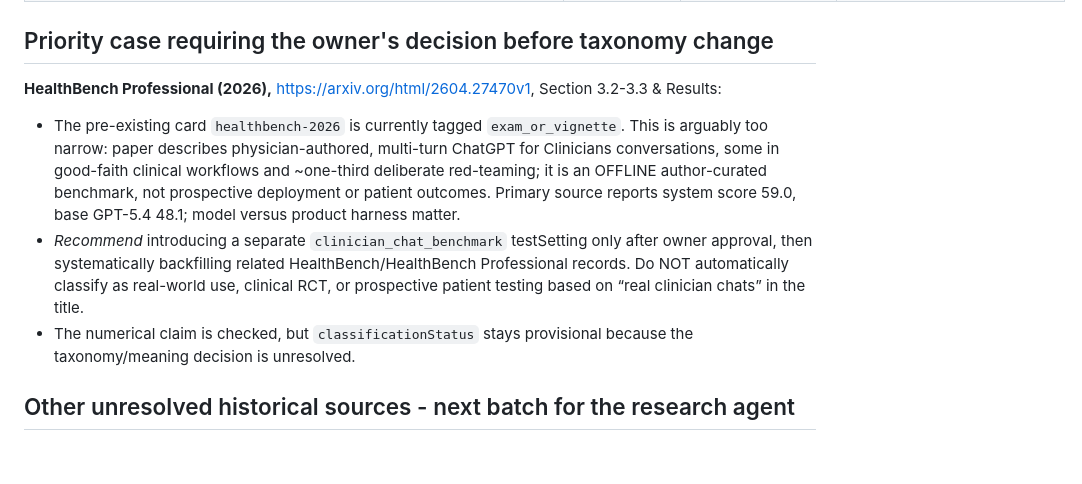
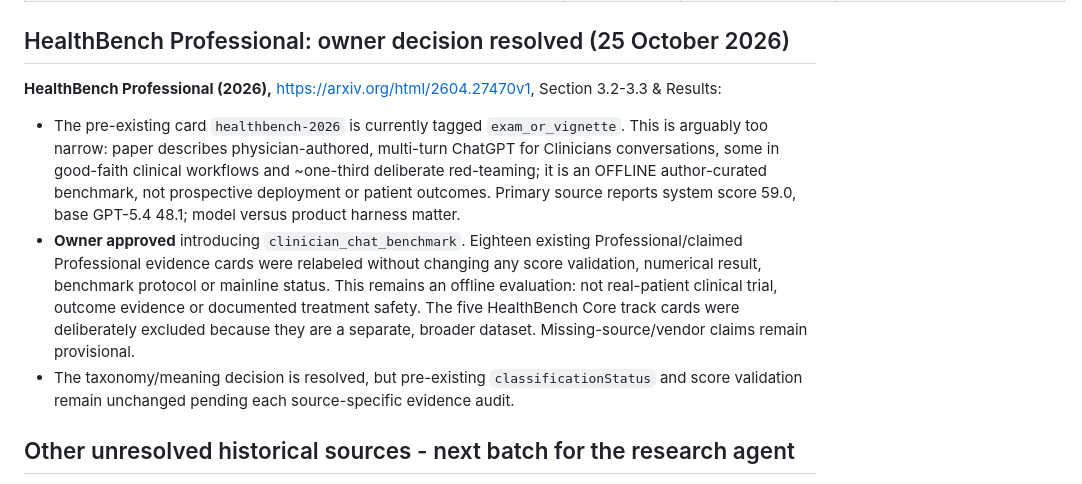
Before and after one commit to gilles-pe/ai-in-medicine-monitor, a Markdown page: docs/HISTORICAL_EVIDENCE_AUDIT_2026-10-25.md, the part around the change. Rendered like a GitHub page; blank space fills up the shorter version.

Commit message:
docs: adopt owner-approved clinician-chat benchmark distinction and preserve evidence gate

```diff
--- a/docs/HISTORICAL_EVIDENCE_AUDIT_2026-10-25.md
+++ b/docs/HISTORICAL_EVIDENCE_AUDIT_2026-10-25.md
@@ -18,11 +18,11 @@ At start of this run: 115 editorial evidence cards; 1 previously labelled classi
 | Singhal et al., Nature 2023 “Large language models encode clinical knowledge,” Abstract / MultiMedQA methods, DOI 10.1038/s41586-023-06291-2. https://www.nature.com/articles/s41586-023-06291-2 | `medpalm-2023` | 67.6% is **Flan-PaLM** on four-option MedQA-style questions. Med-PaLM is the separately medically adapted system. Nature publication is related to the earlier 2022 preprint, not independent replication. | `capability`, `exam_or_vignette`, `benchmark`. **Retain**, but don't relabel the Flan-PaLM number as Med-PaLM. Earlier v1 preprint `lower-medpalm-2022` still awaits version-specific original check. |
 | Saeidi et al., Science Robotics 2022, DOI 10.1126/scirobotics.abj2908, PMC full text, Phantom and In vivo sections / Fig. 3 / Table 1. https://pmc.ncbi.nlm.nih.gov/articles/PMC8992572/ | `lower-star-2022` | Phantom: 118 sutures, 20 hesitations => 83.05% first-attempt placement. Separate living-animal arm: four pigs with direct human supervision and corrections; neither result tests human surgery or LLM agent autonomy. | `discovery`, `preclinical`, `other`. **Retain as a narrow preclinical landmark**; score must be labelled PHANTOM stitch-level, not live-animal operation success. |
 
-## Priority case requiring the owner's decision before taxonomy change
+## HealthBench Professional: owner decision resolved (25 October 2026)
 **HealthBench Professional (2026),** https://arxiv.org/html/2604.27470v1, Section 3.2-3.3 & Results:
 - The pre-existing card `healthbench-2026` is currently tagged `exam_or_vignette`. This is arguably too narrow: paper describes physician-authored, multi-turn ChatGPT for Clinicians conversations, some in good-faith clinical workflows and ~one-third deliberate red-teaming; it is an OFFLINE author-curated benchmark, not prospective deployment or patient outcomes. Primary source reports system score 59.0, base GPT-5.4 48.1; model versus product harness matter.
-- *Recommend* introducing a separate `clinician_chat_benchmark` testSetting only after owner approval, then systematically backfilling related HealthBench/HealthBench Professional records. Do NOT automatically classify as real-world use, clinical RCT, or prospective patient testing based on “real clinician chats” in the title.
-- The numerical claim is checked, but `classificationStatus` stays provisional because the taxonomy/meaning decision is unresolved.
+- **Owner approved** introducing `clinician_chat_benchmark`. Eighteen existing Professional/claimed Professional evidence cards were relabeled without changing any score validation, numerical result, benchmark protocol or mainline status. This remains an offline evaluation: not real-patient clinical trial, outcome evidence or documented treatment safety. The five HealthBench Core track cards were deliberately excluded because they are a separate, broader dataset. Missing-source/vendor claims remain provisional.
+- The taxonomy/meaning decision is resolved, but pre-existing `classificationStatus` and score validation remain unchanged pending each source-specific evidence audit.
 
 ## Other unresolved historical sources - next batch for the research agent
 1. Dermatology CNN (2017), original Nature full methods currently blocked at https://www.nature.com/articles/nature21056 : specialist comparison may be retrospective images; independent methods/source check still needed. Keep provisional.
```
